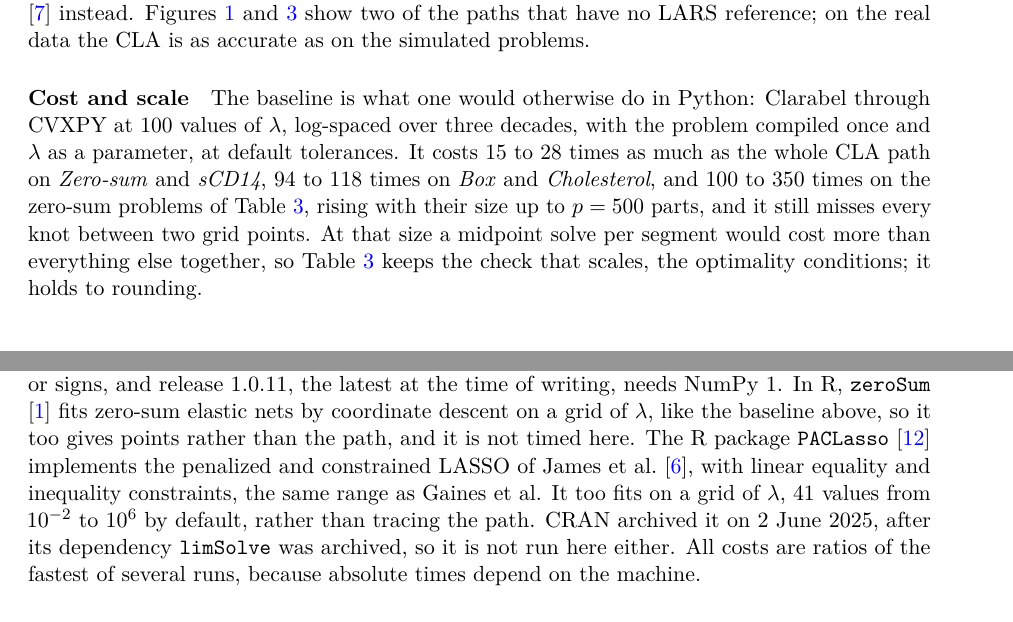
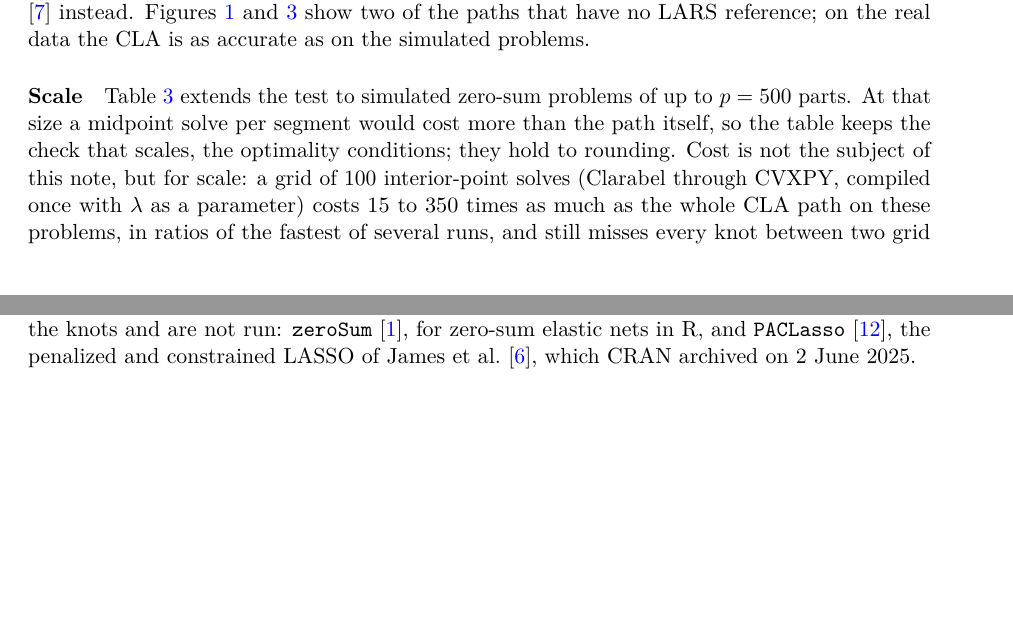
Before and after one commit to Jebel-Quant/lasso, a LaTeX paper (preprints/constrained_lasso/constrained_lasso.tex): two parts of pages 7 and 8 of 13, joined at a grey line, cut so that both start at the same text, the shorter picture padded with empty space. Compiled offline with pdfLaTeX; a LaTeX package or settings file that is missing is left out.

Commit message:
constrained_lasso: tighten Section 4 around the test of the identity
- Opens by stating the prediction under test.
- "Cost and scale" becomes "Scale": Table 3 plus one sentence on cost;
  the c-lasso timing and its NumPy footnote go.
- New paragraph "Two independent path algorithms": Gaines et al. lead
  with the 1.6e-13 agreement when correctly started, then why the shipped
  start fails; c-lasso's ridge result in one paragraph; zeroSum and
  PACLasso in one sentence.

Co-Authored-By: Claude Opus 5.5 <noreply@anthropic.com>

```diff
--- a/preprints/constrained_lasso/constrained_lasso.tex
+++ b/preprints/constrained_lasso/constrained_lasso.tex
@@ -574,13 +577,12 @@ table compares that last knot with \texttt{scipy.optimize.nnls} \cite{lawson1974
 instead. Figures~\ref{fig:example} and~\ref{fig:real} show two of the paths that have no
 LARS reference; on the real data the CLA is as accurate as on the simulated problems.
 
-\paragraph{Cost and scale} The baseline is what one would otherwise do in Python:
-Clarabel through CVXPY at 100 values of $\lambda$, log-spaced over three decades, with
-the problem compiled once and $\lambda$ as a parameter, at default tolerances. It costs
-15 to 28 times as much as the whole CLA path on \emph{Zero-sum} and \emph{sCD14}, 94 to
-118 times on \emph{Box} and \emph{Cholesterol}, and 100 to 350 times on the zero-sum
-problems of Table~\ref{tab:scale}, rising with their size up to $p=500$ parts, and it
-still misses every knot between two grid points. At that size a midpoint solve per
-segment would cost more than everything else together, so Table~\ref{tab:scale} keeps
-the check that scales, the optimality conditions; it holds to rounding.
+\paragraph{Scale} Table~\ref{tab:scale} extends the test to simulated zero-sum
+problems of up to $p=500$ parts. At that size a midpoint solve per segment would cost
+more than the path itself, so the table keeps the check that scales, the optimality
+conditions; they hold to rounding. Cost is not the subject of this note, but for
+scale: a grid of 100 interior-point solves (Clarabel through CVXPY, compiled once with
+$\lambda$ as a parameter) costs 15 to 350 times as much as the whole CLA path on these
+problems, in ratios of the fastest of several runs, and still misses every knot
+between two grid points.
 
@@ -594,12 +588,0 @@ from it as shipped, relative to the largest coefficient, and \clGapUnridged{} wi
-ridge set to $10^{-12}$ by hand. So it computes the same path, slightly regularised. It
-takes only $C\beta=0$, without bounds or signs, and release 1.0.11, the latest at the
-time of writing, needs NumPy~1. In R, \texttt{zeroSum} \cite{zerosum} fits zero-sum
-elastic nets by coordinate descent on a grid of $\lambda$, like the baseline above, so
-it too gives points rather than the path, and it is not timed here. The R package
-\texttt{PACLasso} \cite{paclasso} implements the penalized and constrained LASSO of
-James et al.\ \cite{james2020}, with linear equality and inequality constraints, the
-same range as Gaines et al. It too fits on a grid of $\lambda$, 41 values from
-$10^{-2}$ to $10^{6}$ by default, rather than tracing the path. CRAN archived it on
-2~June 2025, after its dependency \texttt{limSolve} was archived, so it is not run here
-either. All costs are
-ratios of the fastest of several runs, because absolute times depend on the machine.
@@ -606,2 +592 @@ ratios of the fastest of several runs, because absolute times depend on the mach
 
-\paragraph{The path algorithm of Gaines et al.} It ships in MATLAB and in the Julia
@@ -630,3 +621,7 @@ program's multipliers, which the Julia code does not (\texttt{lsq\_classopath.m}
+Two further packages fit on a grid of $\lambda$ rather than tracing the path, so they
+cannot check the knots and are not run: \texttt{zeroSum} \cite{zerosum}, for zero-sum
+elastic nets in R, and \texttt{PACLasso} \cite{paclasso}, the penalized and constrained
+LASSO of James et al.\ \cite{james2020}, which CRAN archived on 2~June 2025.
 
 \begin{table}[t]
 \centering
```
Also changed, not shown: preprints/constrained_lasso/constrained_lasso.tex (61 more changed lines).
